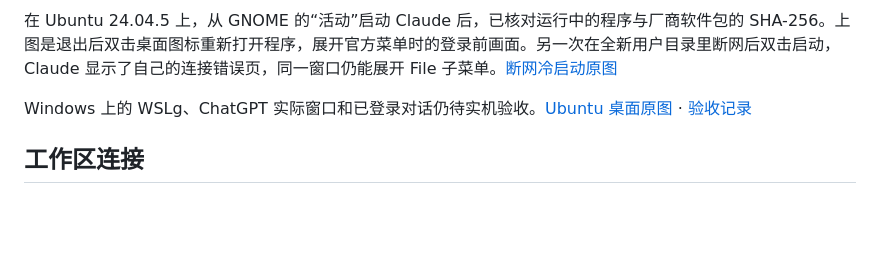
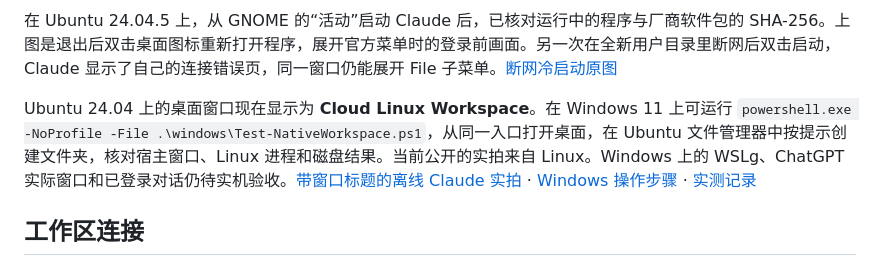
Before and after one commit to yunxikj6/GUI, a Markdown page: README.md, the part around the change. GitHub-like rendering; blank space fills up the shorter version.

Commit message:
Trace the Windows workspace window through the local GNOME Files session

```diff
--- a/README.md
+++ b/README.md
@@ -10,7 +10,7 @@ Windows 上的主入口会在本机 Ubuntu WSL 2 中启动 GNOME Shell。桌面
 
 在 Ubuntu 24.04.5 上，从 GNOME 的“活动”启动 Claude 后，已核对运行中的程序与厂商软件包的 SHA-256。上图是退出后双击桌面图标重新打开程序，展开官方菜单时的登录前画面。另一次在全新用户目录里断网后双击启动，Claude 显示了自己的连接错误页，同一窗口仍能展开 File 子菜单。[断网冷启动原图](docs/native-ubuntu-claude-offline-menu.png)
 
-Windows 上的 WSLg、ChatGPT 实际窗口和已登录对话仍待实机验收。[Ubuntu 桌面原图](docs/native-ubuntu-desktop.png) · [验收记录](docs/measurements/native-workspace.json)
+Ubuntu 24.04 上的桌面窗口现在显示为 **Cloud Linux Workspace**。在 Windows 11 上可运行 `powershell.exe -NoProfile -File .\windows\Test-NativeWorkspace.ps1`，从同一入口打开桌面，在 Ubuntu 文件管理器中按提示创建文件夹，核对宿主窗口、Linux 进程和磁盘结果。当前公开的实拍来自 Linux。Windows 上的 WSLg、ChatGPT 实际窗口和已登录对话仍待实机验收。[带窗口标题的离线 Claude 实拍](docs/native-ubuntu-branded-claude.png) · [Windows 操作步骤](docs/native-windows.md#在-windows-上验证桌面窗口) · [实测记录](docs/measurements/native-windows-verifier.json)
 
 ## 工作区连接
 
```
Also changed, not shown: AGENTS.md (+1 -1 lines), docs/native-windows.md (+16 -2 lines), docs/native-ubuntu-branded-claude.png (added), docs/native-ubuntu-files-verification.png (added), 13 other files.
